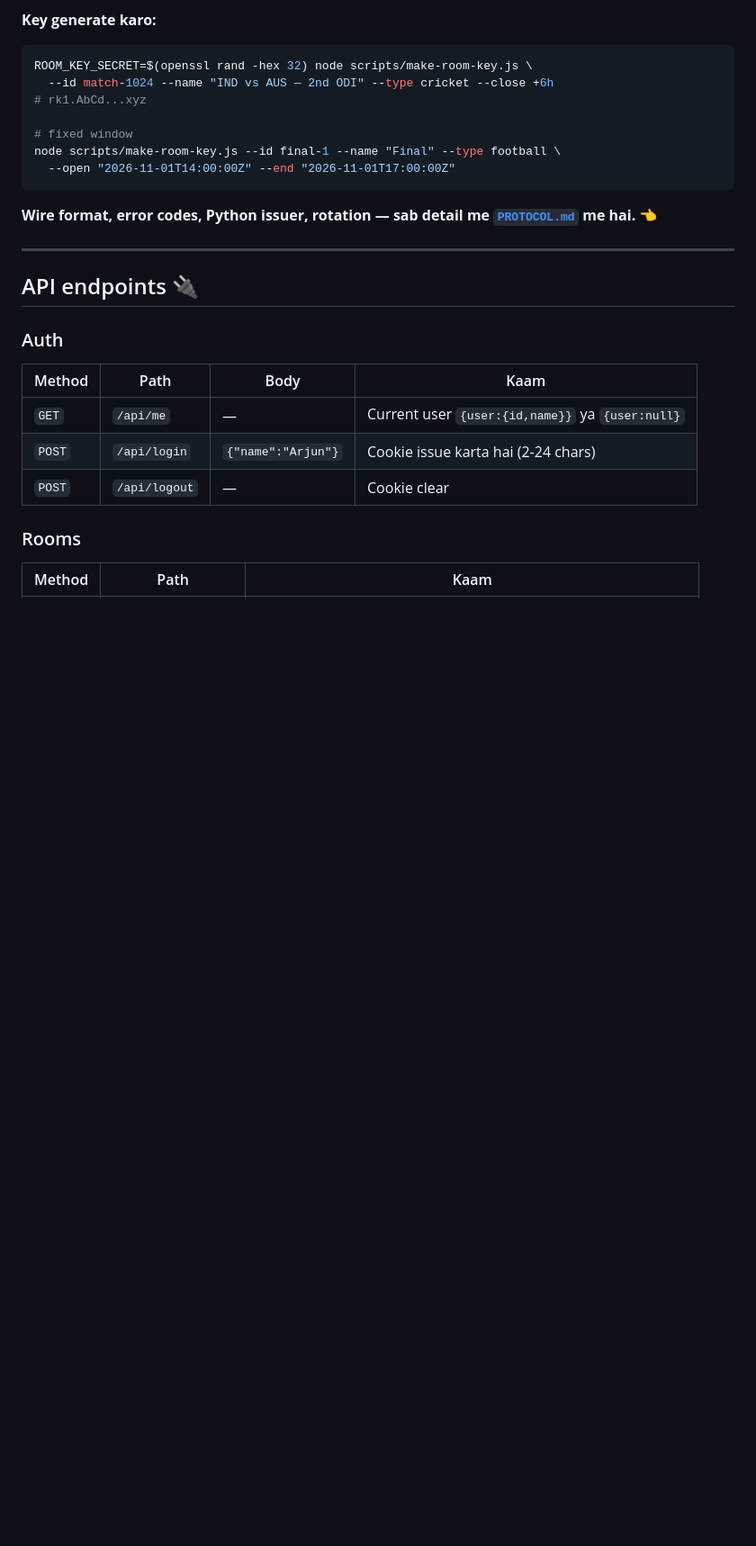
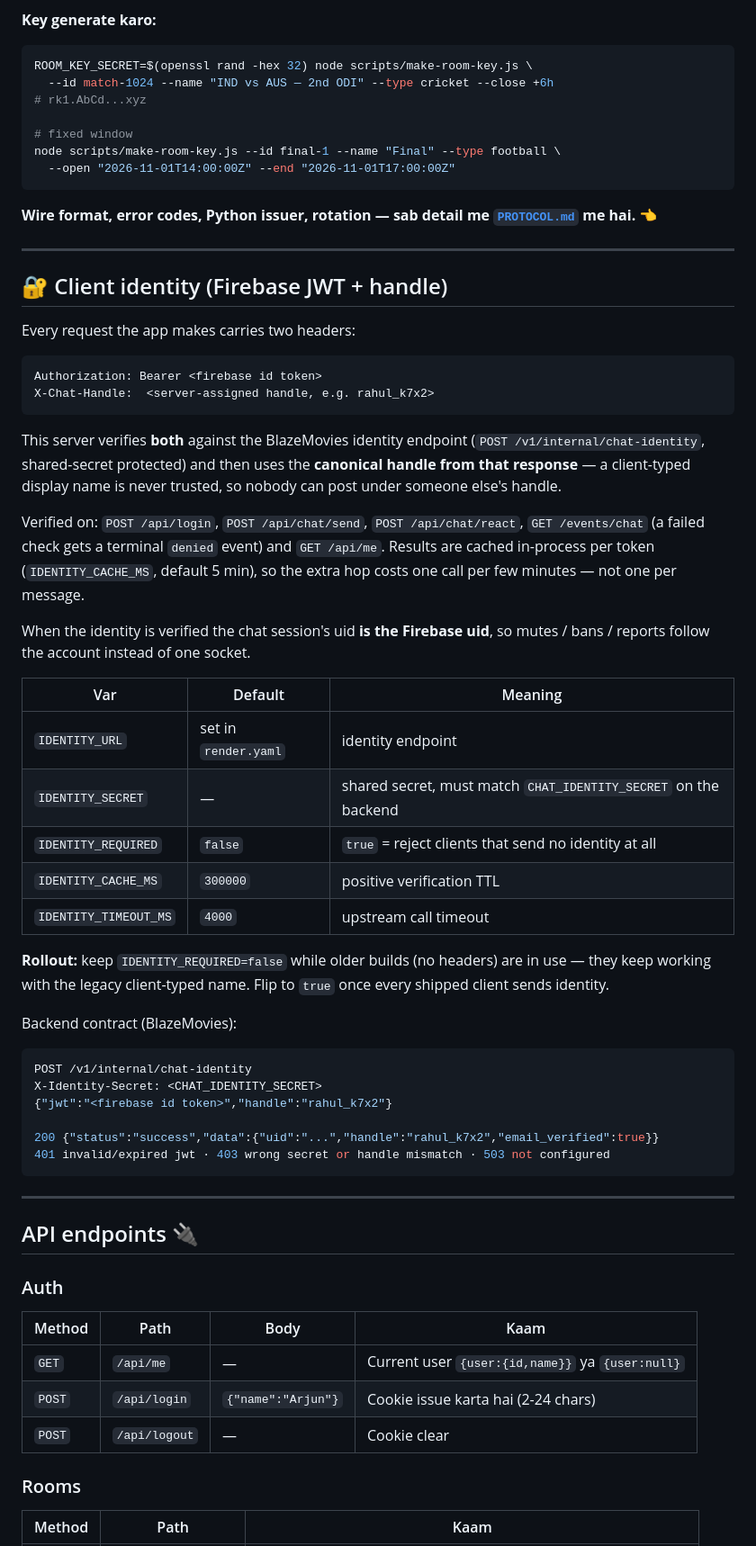
Before and after one commit to badman99dev/LiveChat-server, a Markdown page: README.md, the part around the change. Shown at 90% size. GitHub-like rendering; blank space fills up the shorter version.

Commit message:
docs: client identity (jwt + handle) contract + env vars

````diff
--- a/README.md
+++ b/README.md
@@ -152,6 +152,53 @@ node scripts/make-room-key.js --id final-1 --name "Final" --type football \
 ```
 
 **Wire format, error codes, Python issuer, rotation — sab detail me [`PROTOCOL.md`](./PROTOCOL.md) me hai.** 👈
+
+---
+
+## 🔐 Client identity (Firebase JWT + handle)
+
+Every request the app makes carries two headers:
+
+```
+Authorization: Bearer <firebase id token>
+X-Chat-Handle:  <server-assigned handle, e.g. rahul_k7x2>
+```
+
+This server verifies **both** against the BlazeMovies identity endpoint
+(`POST /v1/internal/chat-identity`, shared-secret protected) and then uses the
+**canonical handle from that response** — a client-typed display name is never
+trusted, so nobody can post under someone else's handle.
+
+Verified on: `POST /api/login`, `POST /api/chat/send`, `POST /api/chat/react`,
+`GET /events/chat` (a failed check gets a terminal `denied` event) and `GET /api/me`.
+Results are cached in-process per token (`IDENTITY_CACHE_MS`, default 5 min), so
+the extra hop costs one call per few minutes — not one per message.
+
+When the identity is verified the chat session's uid **is the Firebase uid**, so
+mutes / bans / reports follow the account instead of one socket.
+
+| Var | Default | Meaning |
+|---|---|---|
+| `IDENTITY_URL` | set in `render.yaml` | identity endpoint |
+| `IDENTITY_SECRET` | — | shared secret, must match `CHAT_IDENTITY_SECRET` on the backend |
+| `IDENTITY_REQUIRED` | `false` | `true` = reject clients that send no identity at all |
+| `IDENTITY_CACHE_MS` | `300000` | positive verification TTL |
+| `IDENTITY_TIMEOUT_MS` | `4000` | upstream call timeout |
+
+**Rollout:** keep `IDENTITY_REQUIRED=false` while older builds (no headers) are
+in use — they keep working with the legacy client-typed name. Flip to `true`
+once every shipped client sends identity.
+
+Backend contract (BlazeMovies):
+
+```jsonc
+POST /v1/internal/chat-identity
+X-Identity-Secret: <CHAT_IDENTITY_SECRET>
+{"jwt":"<firebase id token>","handle":"rahul_k7x2"}
+
+200 {"status":"success","data":{"uid":"...","handle":"rahul_k7x2","email_verified":true}}
+401 invalid/expired jwt · 403 wrong secret or handle mismatch · 503 not configured
+```
 
 ---
 
````
